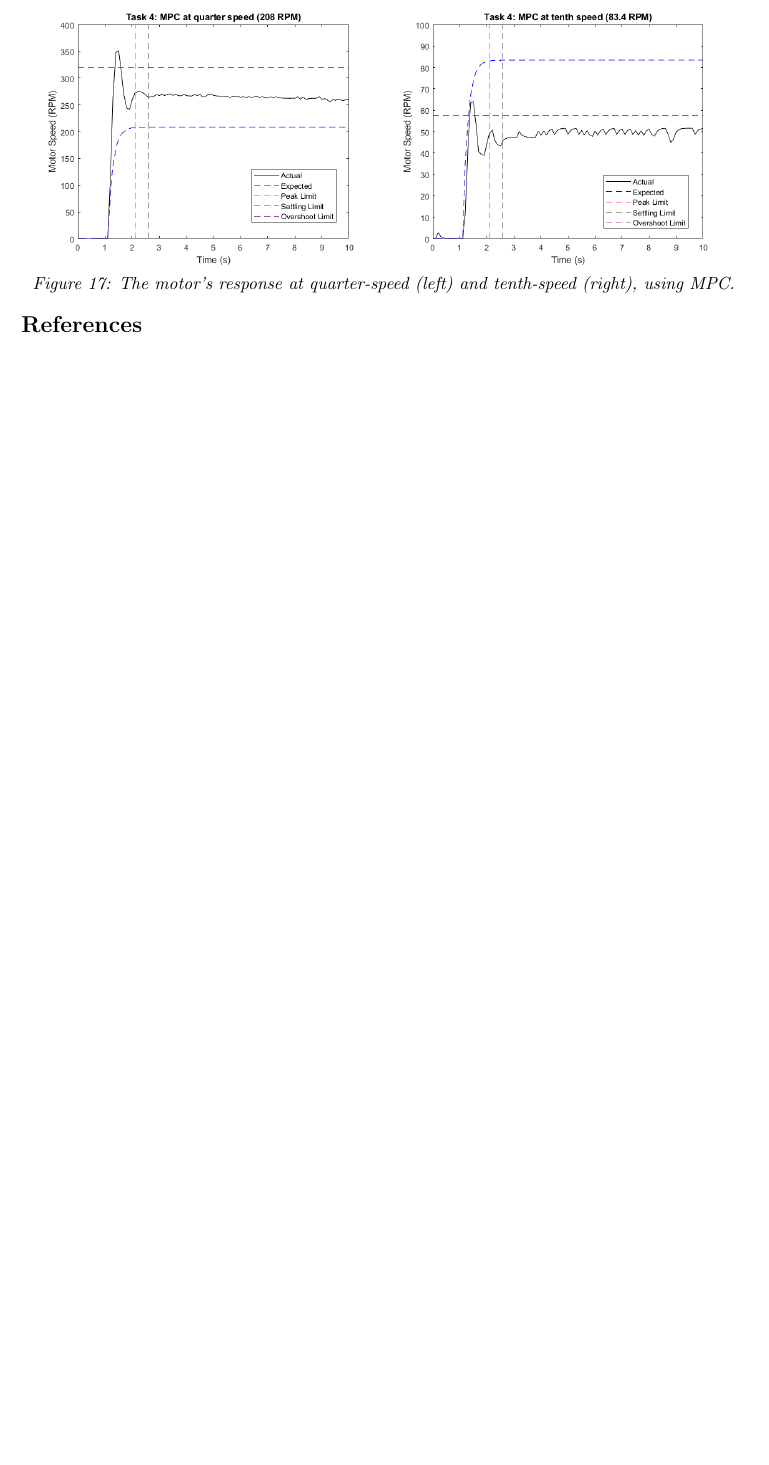
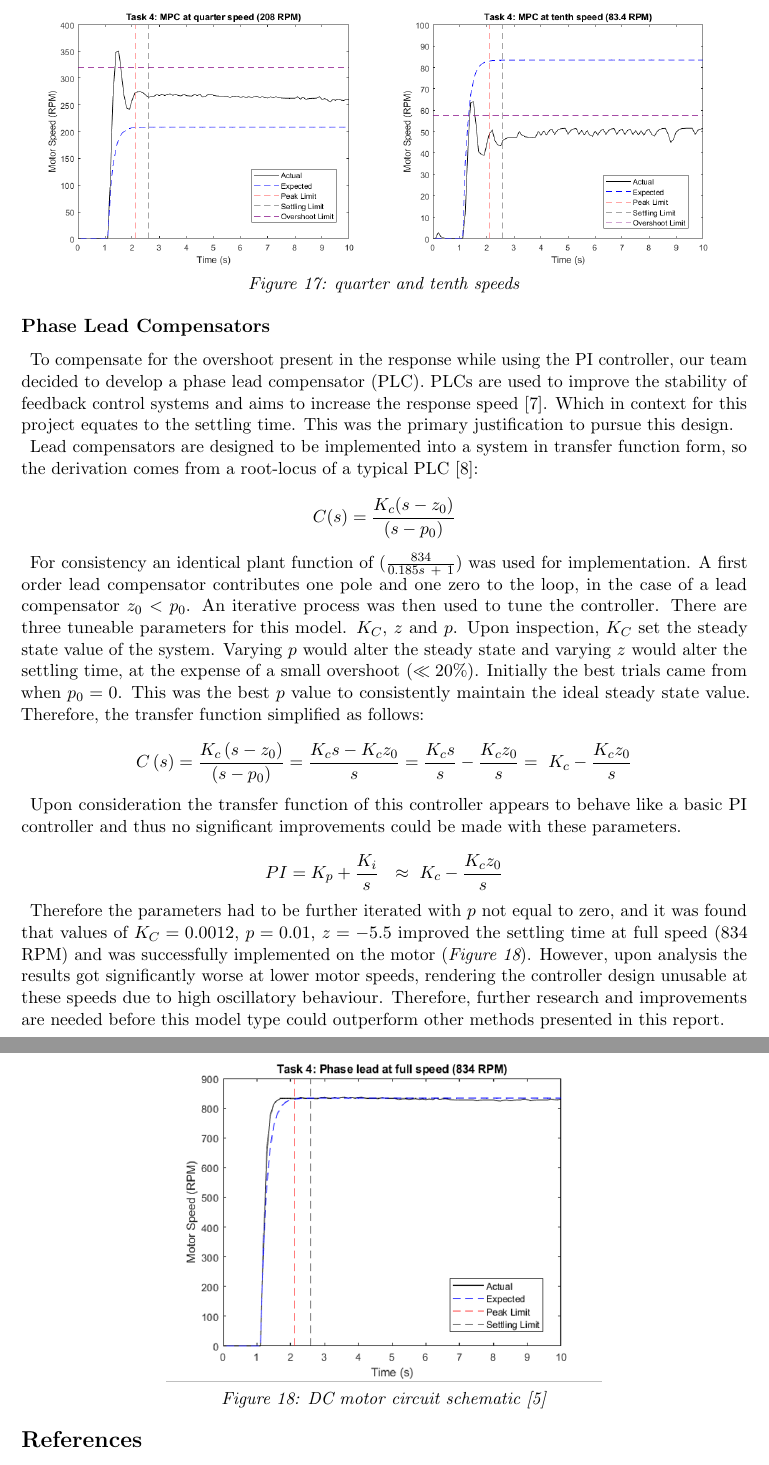
Before and after one commit to njsplng/es3j1_group_report, a LaTeX document (report.tex): part of page 11 of 11 before the commit and two parts of pages 11 and 12 of 12 after it, the two joined at a grey line, cut at the place of the change, the shorter picture padded with empty space. Compiled offline with pdfLaTeX.

Commit message:
q4 finish, editing changes on MPC and all

```diff
--- a/report.tex
+++ b/report.tex
@@ -231,10 +231,31 @@
 \begin{figure}[h!]
     \centering
     \includegraphics[width=0.48\textwidth]{q4-g3.png} \includegraphics[width=0.48\textwidth]{q4-g4.png}
-    \caption{The motor's response at quarter-speed (left) and tenth-speed (right), using MPC.}
+    \caption{quarter and tenth speeds}
     \label{fig:q4-g2}
 \end{figure}
-
+\subsection*{Phase Lead Compensators}
+\par To compensate for the overshoot present in the response while using the PI controller, our team decided to develop a phase lead compensator (PLC). PLCs are used to improve the stability of feedback control systems and aims to increase the response speed \cite{sciencedirectLeadCompensator}. Which in context for this project equates to the settling time. This was the primary justification to pursue this design.
+\par Lead compensators are designed to be implemented into a system in transfer function form, so the derivation comes from a root-locus of a typical PLC \cite{umichControlTutorials1}:
+\begin{align*}
+    C(s)=\frac{K_c(s-z_0)}{(s-p_0)}
+\end{align*}
+\par For consistency an identical plant function  of $(\frac{834}{0.185s\ +\ 1})$ was used for implementation. A first order lead compensator contributes one pole and one zero to the loop, in the case of a lead compensator $z_0<p_0$. An iterative process was then used to tune the controller. There are three tuneable parameters for this model. $K_C$, $z$ and $p$. Upon inspection, $K_C$ set the steady state value of the system. Varying $p$ would alter the steady state and varying $z$ would alter the settling time, at the expense of a small overshoot ($\ll20$\%). Initially the best trials came from when $p_0=0$. This was the best $p$ value to consistently maintain the ideal steady state value. Therefore, the transfer function simplified as follows:
+\begin{align*}
+    C\left(s\right)=\frac{K_c\left(s-z_0\right)}{(s-p_0)}=\frac{K_cs-K_cz_0}{s}=\frac{K_cs}{s}-\frac{K_cz_0}{s}=\ K_c-\frac{K_cz_0}{s}
+\end{align*}
+\par Upon consideration the transfer function of this controller appears to behave like a basic PI controller and thus no significant improvements could be made with these parameters.
+\begin{align*}
+    PI=K_p+\frac{K_i}{s}\ \ \approx\ K_c-\frac{K_cz_0}{s}
+\end{align*}
+\par Therefore the parameters had to be further iterated with $p$ not equal to zero, and it was found that values of $K_C = 0.0012$, $p= 0.01$, $z= -5.5$ improved the settling time at full speed (834 RPM) and was successfully implemented on the motor (\textit{Figure \ref{fig:q4-phase}}). However, upon analysis the results got significantly worse at lower motor speeds, rendering the controller design unusable at these speeds due to high oscillatory behaviour. Therefore, further research and improvements are needed before this model type could outperform other methods presented in this report.
+\begin{figure}[h!]
+    \centering
+    \includegraphics[width=0.6\textwidth]{q4-phase.png}
+    \caption{DC motor circuit schematic \cite{article}}
+    \label{fig:q4-phase}
+\end{figure}
+\newpage
 \bibliographystyle{IEEEtran}
 \bibliography{References}
 \end{document}
```
Also changed, not shown: q4-phase.png (added), q4-pid3.png, report.bbl, report.pdf, report.tex (34 more changed lines), 6 other files.
